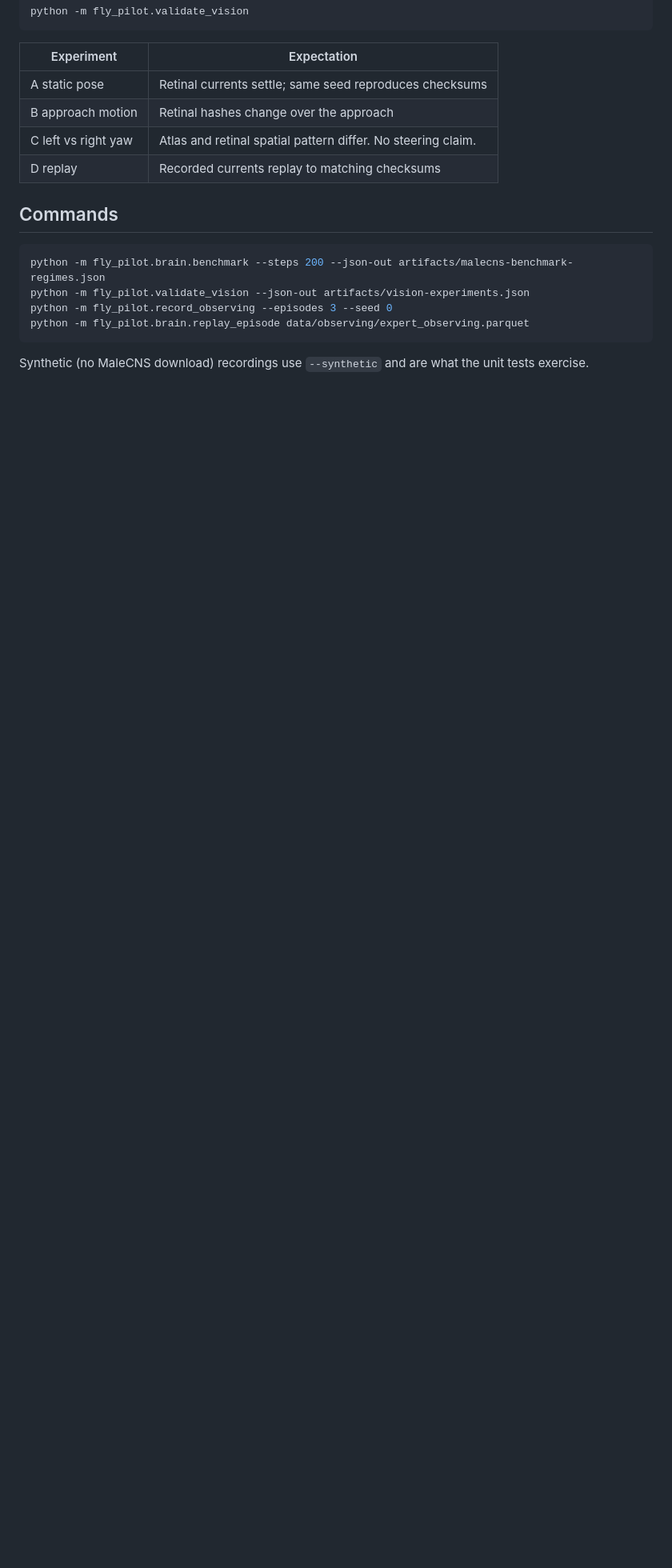
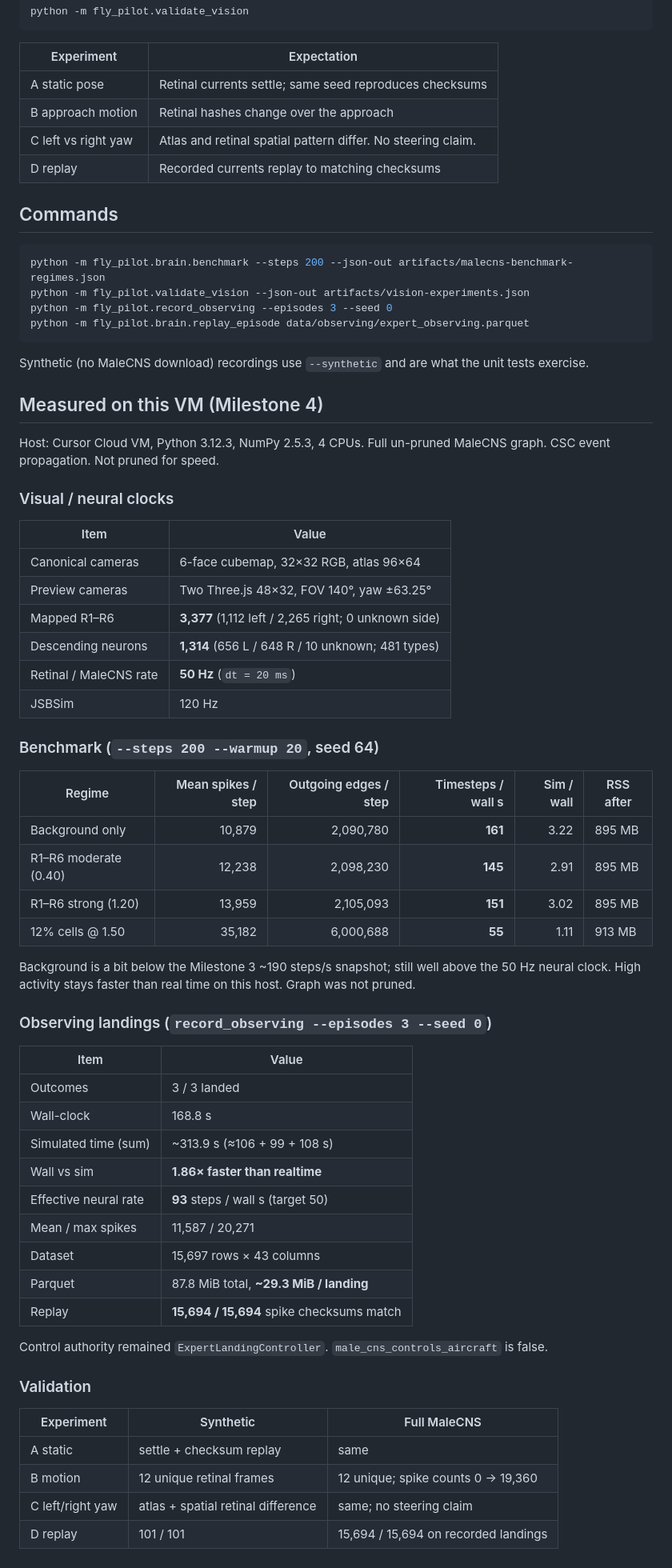
Before and after one commit to harshb16/fly-pilot, a Markdown page: docs/vision.md, the part around the change. Shown at 80% size. GitHub-like rendering; blank space fills up the shorter version.

```diff
--- a/docs/vision.md
+++ b/docs/vision.md
@@ -237,3 +237,57 @@ python -m fly_pilot.brain.replay_episode data/observing/expert_observing.parquet
 
 Synthetic (no MaleCNS download) recordings use `--synthetic` and are what the
 unit tests exercise.
+
+## Measured on this VM (Milestone 4)
+
+Host: Cursor Cloud VM, Python 3.12.3, NumPy 2.5.3, 4 CPUs. Full un-pruned
+MaleCNS graph. CSC event propagation. Not pruned for speed.
+
+### Visual / neural clocks
+
+| Item | Value |
+|---|---|
+| Canonical cameras | 6-face cubemap, 32×32 RGB, atlas 96×64 |
+| Preview cameras | Two Three.js 48×32, FOV 140°, yaw ±63.25° |
+| Mapped R1–R6 | **3,377** (1,112 left / 2,265 right; 0 unknown side) |
+| Descending neurons | **1,314** (656 L / 648 R / 10 unknown; 481 types) |
+| Retinal / MaleCNS rate | **50 Hz** (`dt = 20 ms`) |
+| JSBSim | 120 Hz |
+
+### Benchmark (`--steps 200 --warmup 20`, seed 64)
+
+| Regime | Mean spikes / step | Outgoing edges / step | Timesteps / wall s | Sim / wall | RSS after |
+|---|---:|---:|---:|---:|---|
+| Background only | 10,879 | 2,090,780 | **161** | 3.22 | 895 MB |
+| R1–R6 moderate (0.40) | 12,238 | 2,098,230 | **145** | 2.91 | 895 MB |
+| R1–R6 strong (1.20) | 13,959 | 2,105,093 | **151** | 3.02 | 895 MB |
+| 12% cells @ 1.50 | 35,182 | 6,000,688 | **55** | 1.11 | 913 MB |
+
+Background is a bit below the Milestone 3 ~190 steps/s snapshot; still well
+above the 50 Hz neural clock. High activity stays faster than real time on
+this host. Graph was not pruned.
+
+### Observing landings (`record_observing --episodes 3 --seed 0`)
+
+| Item | Value |
+|---|---|
+| Outcomes | 3 / 3 landed |
+| Wall-clock | 168.8 s |
+| Simulated time (sum) | ~313.9 s (≈106 + 99 + 108 s) |
+| Wall vs sim | **1.86× faster than realtime** |
+| Effective neural rate | **93** steps / wall s (target 50) |
+| Mean / max spikes | 11,587 / 20,271 |
+| Dataset | 15,697 rows × 43 columns |
+| Parquet | 87.8 MiB total, **~29.3 MiB / landing** |
+| Replay | **15,694 / 15,694** spike checksums match |
+
+Control authority remained `ExpertLandingController`. `male_cns_controls_aircraft` is false.
+
+### Validation
+
+| Experiment | Synthetic | Full MaleCNS |
+|---|---|---|
+| A static | settle + checksum replay | same |
+| B motion | 12 unique retinal frames | 12 unique; spike counts 0 → 19,360 |
+| C left/right yaw | atlas + spatial retinal difference | same; no steering claim |
+| D replay | 101 / 101 | 15,694 / 15,694 on recorded landings |
```
Also changed, not shown: docs/malecns.md (+13 -15 lines).
